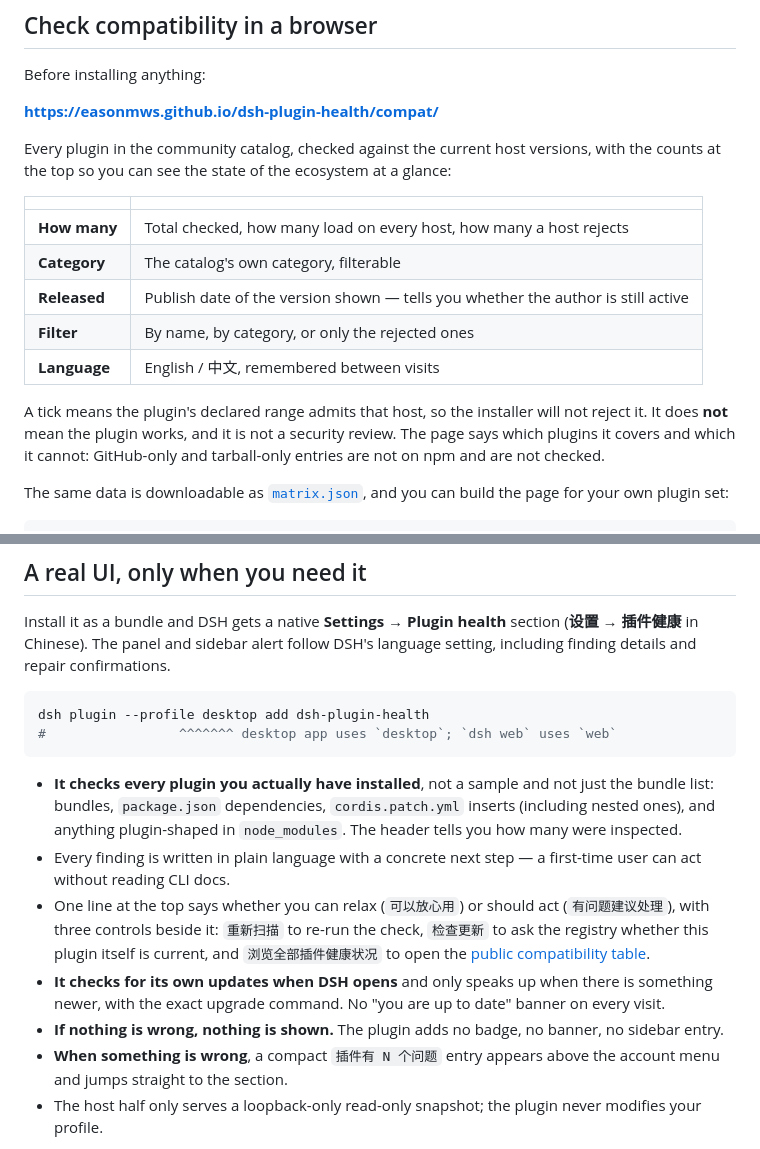
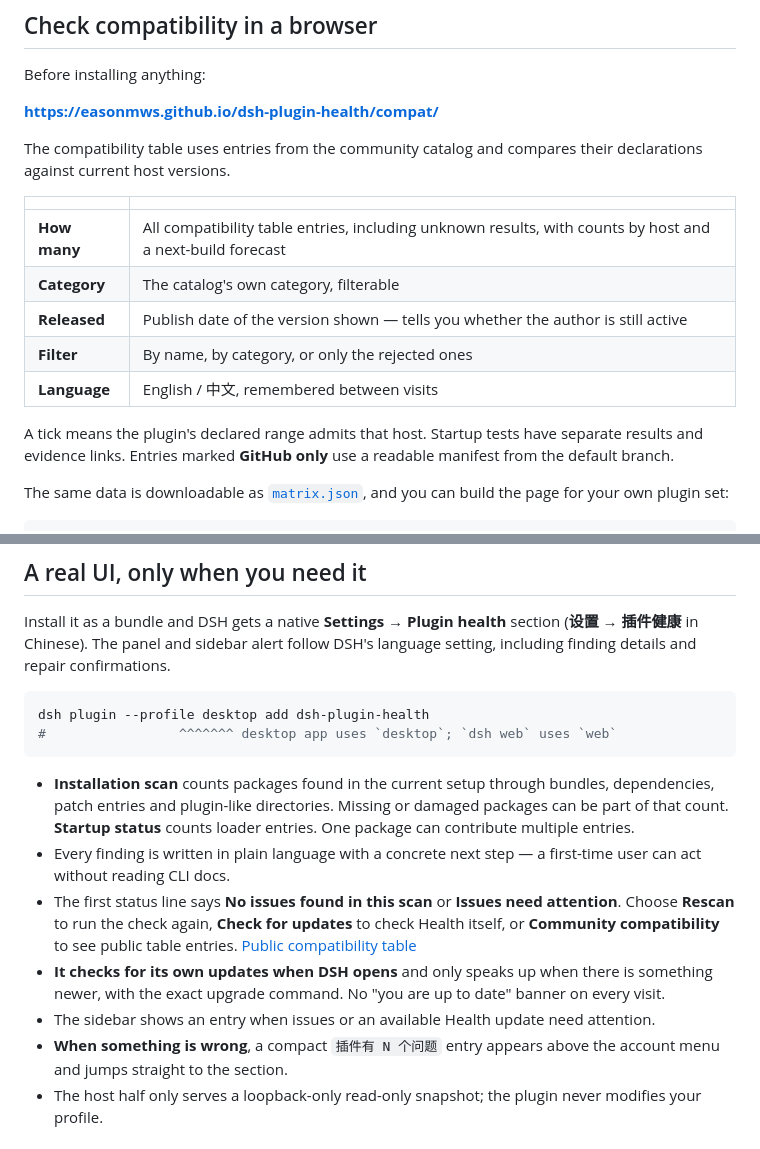
Before and after one commit to EasonMWS/dsh-plugin-health, a Markdown page: README.md, 2 parts joined by grey strips. GitHub-like rendering.

````diff
--- a/README.md
+++ b/README.md
@@ -299,20 +299,19 @@ Before installing anything:
 
 **<https://easonmws.github.io/dsh-plugin-health/compat/>**
 
-Every plugin in the community catalog, checked against the current host versions, with the counts at
-the top so you can see the state of the ecosystem at a glance:
+The compatibility table uses entries from the community catalog and compares their declarations
+against current host versions.
 
 | | |
 | --- | --- |
-| **How many** | Total checked, how many load on every host, how many a host rejects |
+| **How many** | All compatibility table entries, including unknown results, with counts by host and a next-build forecast |
 | **Category** | The catalog's own category, filterable |
 | **Released** | Publish date of the version shown — tells you whether the author is still active |
 | **Filter** | By name, by category, or only the rejected ones |
 | **Language** | English / 中文, remembered between visits |
 
-A tick means the plugin's declared range admits that host, so the installer will not reject it. It
-does **not** mean the plugin works, and it is not a security review. The page says which plugins it
-covers and which it cannot: GitHub-only and tarball-only entries are not on npm and are not checked.
+A tick means the plugin's declared range admits that host. Startup tests have separate results and
+evidence links. Entries marked **GitHub only** use a readable manifest from the default branch.
 
 The same data is downloadable as
 [`matrix.json`](https://easonmws.github.io/dsh-plugin-health/compat/matrix.json), and you can build
@@ -572,18 +571,17 @@ dsh plugin --profile desktop add dsh-plugin-health
 #                 ^^^^^^^ desktop app uses `desktop`; `dsh web` uses `web`
 ```
 
-- **It checks every plugin you actually have installed**, not a sample and not just the bundle list:
-  bundles, `package.json` dependencies, `cordis.patch.yml` inserts (including nested ones), and
-  anything plugin-shaped in `node_modules`. The header tells you how many were inspected.
+- **Installation scan** counts packages found in the current setup through bundles, dependencies,
+  patch entries and plugin-like directories. Missing or damaged packages can be part of that count.
+  **Startup status** counts loader entries. One package can contribute multiple entries.
 - Every finding is written in plain language with a concrete next step — a first-time user can act
   without reading CLI docs.
-- One line at the top says whether you can relax (`可以放心用`) or should act (`有问题建议处理`),
-  with three controls beside it: `重新扫描` to re-run the check, `检查更新` to ask the registry
-  whether this plugin itself is current, and `浏览全部插件健康状况` to open the
-  [public compatibility table](https://easonmws.github.io/dsh-plugin-health/compat/).
+- The first status line says **No issues found in this scan** or **Issues need attention**.
+  Choose **Rescan** to run the check again, **Check for updates** to check Health itself, or
+  **Community compatibility** to see public table entries. [Public compatibility table](https://easonmws.github.io/dsh-plugin-health/compat/)
 - **It checks for its own updates when DSH opens** and only speaks up when there is something newer,
   with the exact upgrade command. No "you are up to date" banner on every visit.
-- **If nothing is wrong, nothing is shown.** The plugin adds no badge, no banner, no sidebar entry.
+- The sidebar shows an entry when issues or an available Health update need attention.
 - **When something is wrong**, a compact `插件有 N 个问题` entry appears above the account menu and
   jumps straight to the section.
 - The host half only serves a loopback-only read-only snapshot; the plugin never modifies your
````
Also changed, not shown: other parts of README.md (+9 -10 lines), CHANGELOG.md (+23 -0 lines), docs/README.zh.md (+17 -19 lines), docs/images/settings-exemption.png, docs/images/settings-exemption.zh.png, docs/images/settings-finding.png, docs/images/settings-finding.zh.png, 1 other file.
